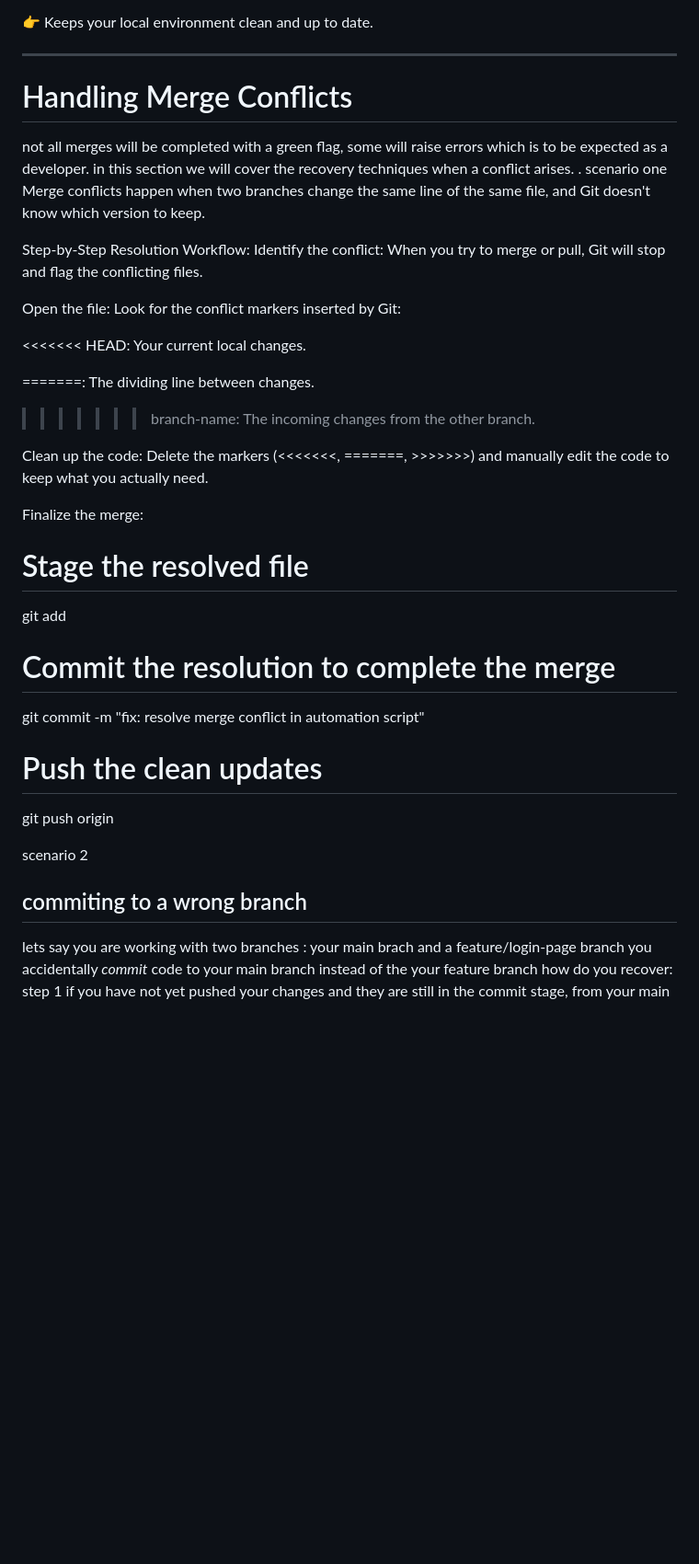
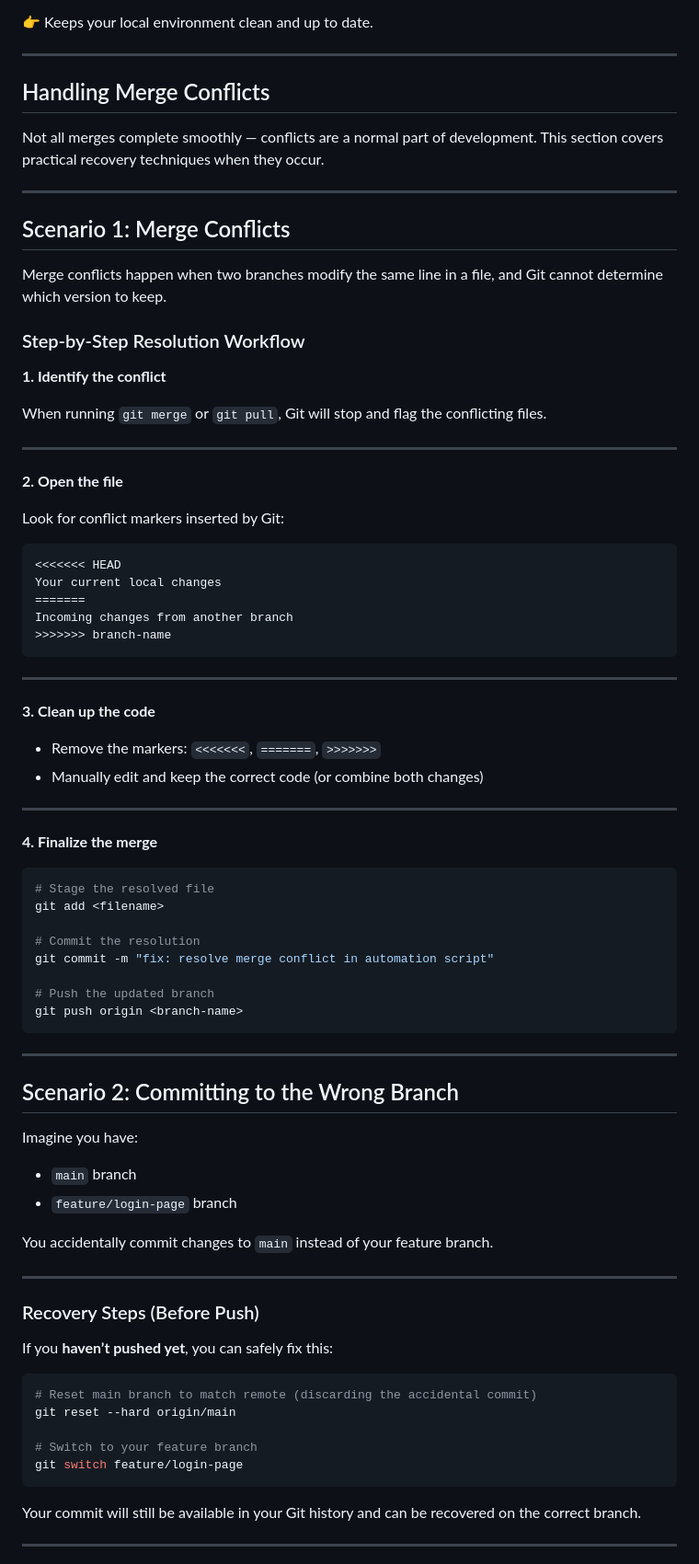
Before and after one commit to elvinkevin/git-practice, a Markdown page: README.md, the part around one of its changes. Shown at 92% size. GitHub-like rendering; blank space fills up the shorter version.

Commit message:
handling merge conflicts

````diff
--- a/README.md
+++ b/README.md
@@ -116,38 +116,84 @@ This command:
 👉 Keeps your local environment clean and up to date.
 
 ---
-# Handling Merge Conflicts
-not all merges will be completed with a green flag, some will raise errors which is to be expected as a developer.
-in this section we will cover the recovery techniques when a conflict arises.
-. scenario one
-Merge conflicts happen when two branches change the same line of the same file, and Git doesn't know which version to keep.
+##  Handling Merge Conflicts
 
-Step-by-Step Resolution Workflow:
-Identify the conflict: When you try to merge or pull, Git will stop and flag the conflicting files.
+Not all merges complete smoothly — conflicts are a normal part of development. This section covers practical recovery techniques when they occur.
 
-Open the file: Look for the conflict markers inserted by Git:
+---
 
-<<<<<<< HEAD: Your current local changes.
+##  Scenario 1: Merge Conflicts
 
-=======: The dividing line between changes.
+Merge conflicts happen when two branches modify the same line in a file, and Git cannot determine which version to keep.
 
->>>>>>> branch-name: The incoming changes from the other branch.
+###  Step-by-Step Resolution Workflow
 
-Clean up the code: Delete the markers (<<<<<<<, =======, >>>>>>>) and manually edit the code to keep what you actually need.
+**1. Identify the conflict**
 
-Finalize the merge:
+When running `git merge` or `git pull`, Git will stop and flag the conflicting files.
+
+---
+
+**2. Open the file**
+
+Look for conflict markers inserted by Git:
+
+```text
+<<<<<<< HEAD
+Your current local changes
+=======
+Incoming changes from another branch
+>>>>>>> branch-name
+```
+
+---
+
+**3. Clean up the code**
+
+* Remove the markers: `<<<<<<<`, `=======`, `>>>>>>>`
+* Manually edit and keep the correct code (or combine both changes)
+
+---
+
+**4. Finalize the merge**
+
+```bash
 # Stage the resolved file
 git add <filename>
 
-# Commit the resolution to complete the merge
+# Commit the resolution
 git commit -m "fix: resolve merge conflict in automation script"
 
-# Push the clean updates
+# Push the updated branch
 git push origin <branch-name>
+```
 
-scenario 2
-## commiting to a wrong branch
-lets say you are working with two branches : your main brach and a feature/login-page branch
-you accidentally *commit* code to your main branch instead of the your feature branch how do you recover:
-step 1
-if you have not yet pushed your changes and they are still in the commit stage, from your main
+---
+
+##  Scenario 2: Committing to the Wrong Branch
+
+Imagine you have:
+
+* `main` branch
+* `feature/login-page` branch
+
+You accidentally commit changes to `main` instead of your feature branch.
+
+---
+
+###  Recovery Steps (Before Push)
+
+If you **haven’t pushed yet**, you can safely fix this:
+
+```bash
+# Reset main branch to match remote (discarding the accidental commit)
+git reset --hard origin/main
+
+# Switch to your feature branch
+git switch feature/login-page
+```
+
+ Your commit will still be available in your Git history and can be recovered on the correct branch.
+
+---
+
````
Also changed, not shown: other parts of README.md (+23 -0 lines).
